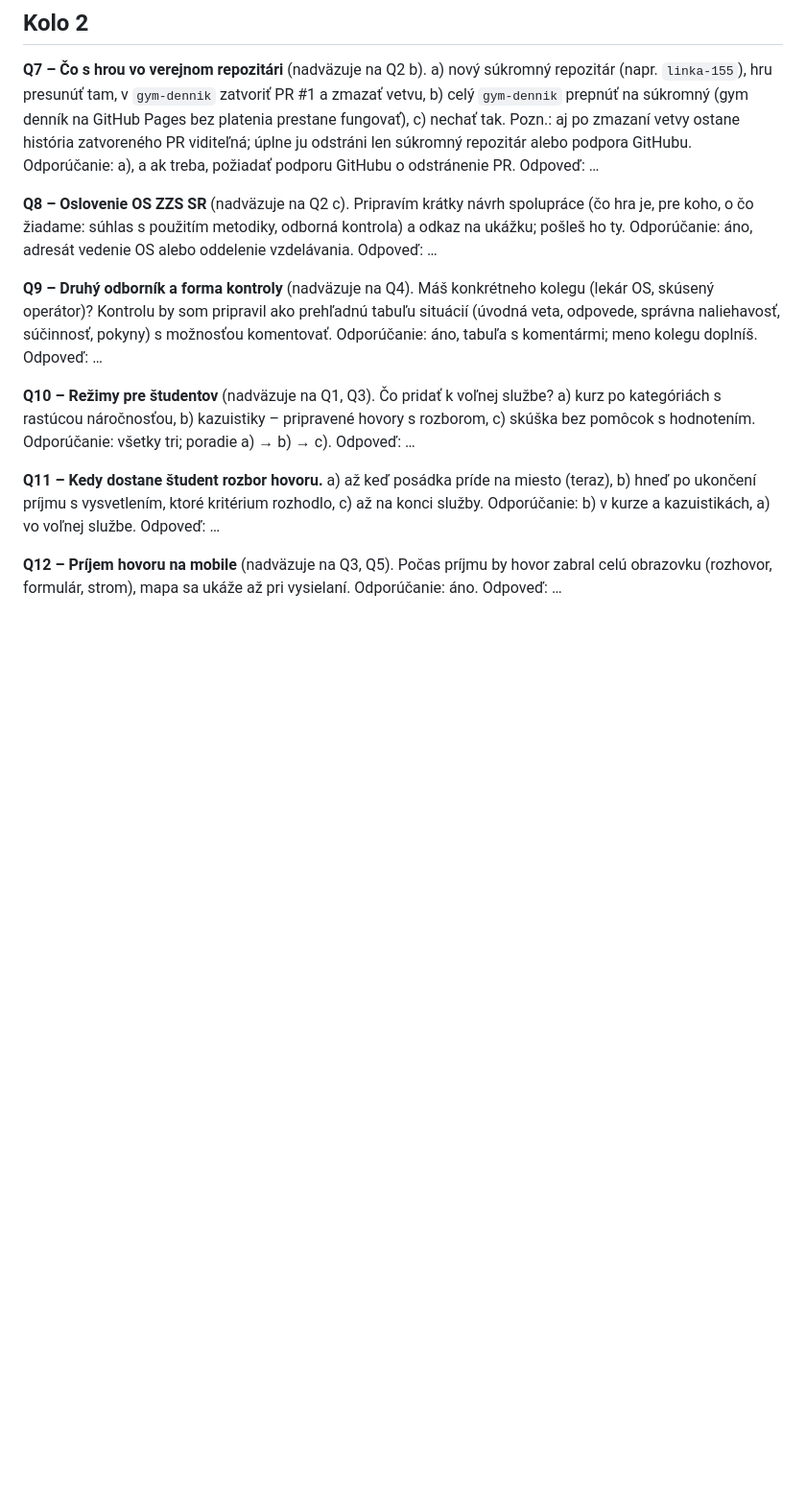
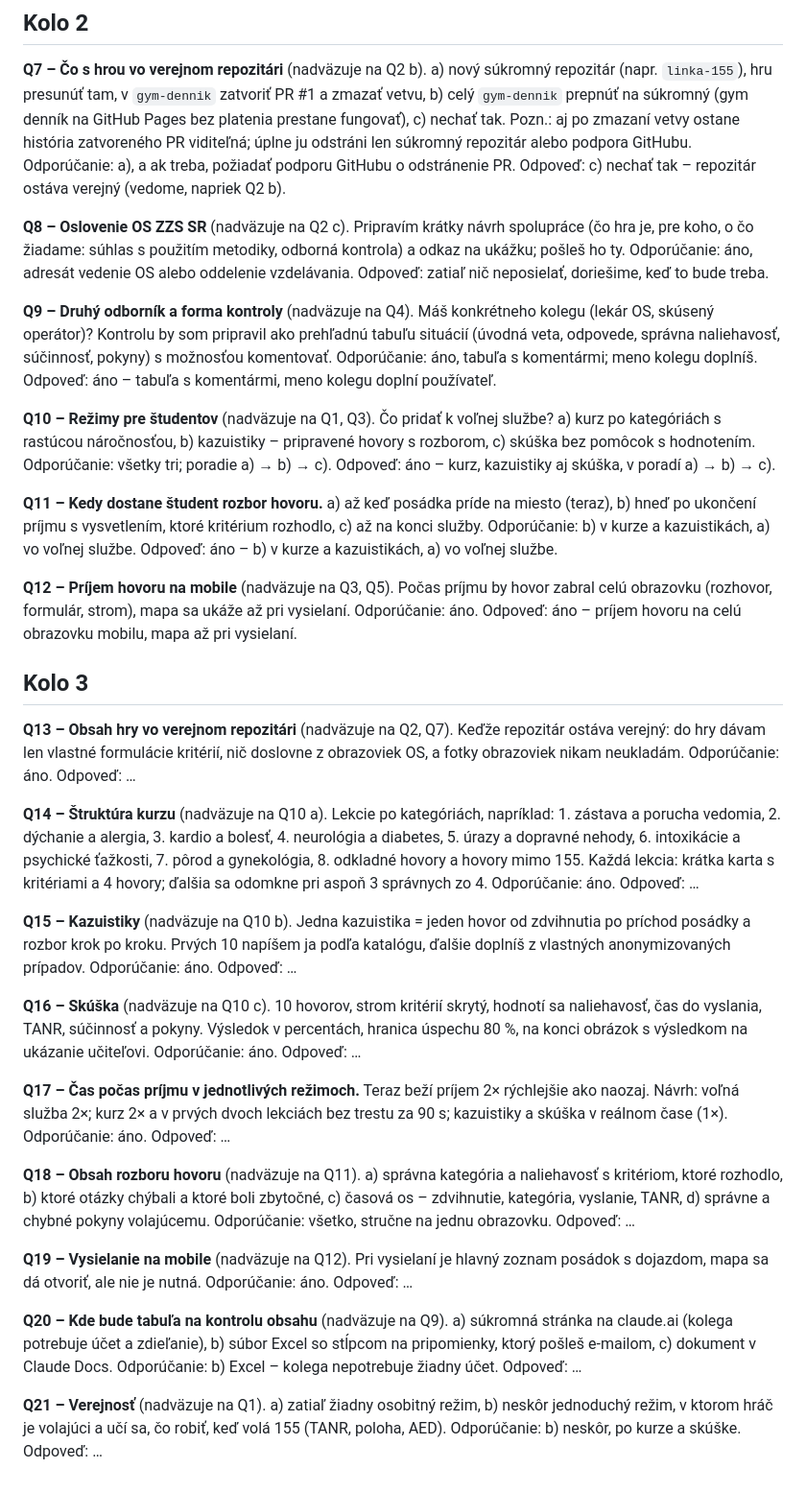
Before and after one commit to 480comand/gym-dennik, a Markdown page: dispecing/grilovanie-155.md, the part around the change. Shown at 96% size. Drawn GitHub-style; blank space fills up the shorter version.

Commit message:
Linka 155: grilovanie – odpovede kola 2, kolo 3
Co-Authored-By: Claude Opus 5.5 <noreply@anthropic.com>
Claude-Session: https://claude.ai/code/session_01ShEd6fCg1yi4tRkJ1tRpTi

```diff
--- a/dispecing/grilovanie-155.md
+++ b/dispecing/grilovanie-155.md
@@ -70,33 +70,90 @@ b) celý `gym-dennik` prepnúť na súkromný (gym denník na GitHub Pages bez p
 c) nechať tak.
 Pozn.: aj po zmazaní vetvy ostane história zatvoreného PR viditeľná; úplne ju odstráni len súkromný repozitár alebo podpora GitHubu.
 Odporúčanie: a), a ak treba, požiadať podporu GitHubu o odstránenie PR.
-Odpoveď: …
+Odpoveď: c) nechať tak – repozitár ostáva verejný (vedome, napriek Q2 b).
 
 **Q8 – Oslovenie OS ZZS SR** (nadväzuje na Q2 c).
 Pripravím krátky návrh spolupráce (čo hra je, pre koho, o čo žiadame: súhlas s použitím metodiky, odborná kontrola)
 a odkaz na ukážku; pošleš ho ty.
 Odporúčanie: áno, adresát vedenie OS alebo oddelenie vzdelávania.
-Odpoveď: …
+Odpoveď: zatiaľ nič neposielať, doriešime, keď to bude treba.
 
 **Q9 – Druhý odborník a forma kontroly** (nadväzuje na Q4).
 Máš konkrétneho kolegu (lekár OS, skúsený operátor)? Kontrolu by som pripravil ako prehľadnú tabuľu situácií
 (úvodná veta, odpovede, správna naliehavosť, súčinnosť, pokyny) s možnosťou komentovať.
 Odporúčanie: áno, tabuľa s komentármi; meno kolegu doplníš.
-Odpoveď: …
+Odpoveď: áno – tabuľa s komentármi, meno kolegu doplní používateľ.
 
 **Q10 – Režimy pre študentov** (nadväzuje na Q1, Q3).
 Čo pridať k voľnej službe? a) kurz po kategóriách s rastúcou náročnosťou, b) kazuistiky – pripravené hovory
 s rozborom, c) skúška bez pomôcok s hodnotením.
 Odporúčanie: všetky tri; poradie a) → b) → c).
-Odpoveď: …
+Odpoveď: áno – kurz, kazuistiky aj skúška, v poradí a) → b) → c).
 
 **Q11 – Kedy dostane študent rozbor hovoru.**
 a) až keď posádka príde na miesto (teraz), b) hneď po ukončení príjmu s vysvetlením, ktoré kritérium rozhodlo,
 c) až na konci služby.
 Odporúčanie: b) v kurze a kazuistikách, a) vo voľnej službe.
-Odpoveď: …
+Odpoveď: áno – b) v kurze a kazuistikách, a) vo voľnej službe.
 
 **Q12 – Príjem hovoru na mobile** (nadväzuje na Q3, Q5).
 Počas príjmu by hovor zabral celú obrazovku (rozhovor, formulár, strom), mapa sa ukáže až pri vysielaní.
 Odporúčanie: áno.
+Odpoveď: áno – príjem hovoru na celú obrazovku mobilu, mapa až pri vysielaní.
+
+## Kolo 3
+
+**Q13 – Obsah hry vo verejnom repozitári** (nadväzuje na Q2, Q7).
+Keďže repozitár ostáva verejný: do hry dávam len vlastné formulácie kritérií, nič doslovne z obrazoviek OS,
+a fotky obrazoviek nikam neukladám.
+Odporúčanie: áno.
 Odpoveď: …
+
+**Q14 – Štruktúra kurzu** (nadväzuje na Q10 a).
+Lekcie po kategóriách, napríklad: 1. zástava a porucha vedomia, 2. dýchanie a alergia, 3. kardio a bolesť,
+4. neurológia a diabetes, 5. úrazy a dopravné nehody, 6. intoxikácie a psychické ťažkosti, 7. pôrod a gynekológia,
+8. odkladné hovory a hovory mimo 155. Každá lekcia: krátka karta s kritériami a 4 hovory; ďalšia sa odomkne
+pri aspoň 3 správnych zo 4.
+Odporúčanie: áno.
+Odpoveď: …
+
+**Q15 – Kazuistiky** (nadväzuje na Q10 b).
+Jedna kazuistika = jeden hovor od zdvihnutia po príchod posádky a rozbor krok po kroku. Prvých 10 napíšem ja
+podľa katalógu, ďalšie doplníš z vlastných anonymizovaných prípadov.
+Odporúčanie: áno.
+Odpoveď: …
+
+**Q16 – Skúška** (nadväzuje na Q10 c).
+10 hovorov, strom kritérií skrytý, hodnotí sa naliehavosť, čas do vyslania, TANR, súčinnosť a pokyny.
+Výsledok v percentách, hranica úspechu 80 %, na konci obrázok s výsledkom na ukázanie učiteľovi.
+Odporúčanie: áno.
+Odpoveď: …
+
+**Q17 – Čas počas príjmu v jednotlivých režimoch.**
+Teraz beží príjem 2× rýchlejšie ako naozaj. Návrh: voľná služba 2×; kurz 2× a v prvých dvoch lekciách
+bez trestu za 90 s; kazuistiky a skúška v reálnom čase (1×).
+Odporúčanie: áno.
+Odpoveď: …
+
+**Q18 – Obsah rozboru hovoru** (nadväzuje na Q11).
+a) správna kategória a naliehavosť s kritériom, ktoré rozhodlo, b) ktoré otázky chýbali a ktoré boli zbytočné,
+c) časová os – zdvihnutie, kategória, vyslanie, TANR, d) správne a chybné pokyny volajúcemu.
+Odporúčanie: všetko, stručne na jednu obrazovku.
+Odpoveď: …
+
+**Q19 – Vysielanie na mobile** (nadväzuje na Q12).
+Pri vysielaní je hlavný zoznam posádok s dojazdom, mapa sa dá otvoriť, ale nie je nutná.
+Odporúčanie: áno.
+Odpoveď: …
+
+**Q20 – Kde bude tabuľa na kontrolu obsahu** (nadväzuje na Q9).
+a) súkromná stránka na claude.ai (kolega potrebuje účet a zdieľanie), b) súbor Excel so stĺpcom na pripomienky,
+ktorý pošleš e-mailom, c) dokument v Claude Docs.
+Odporúčanie: b) Excel – kolega nepotrebuje žiadny účet.
+Odpoveď: …
+
+**Q21 – Verejnosť** (nadväzuje na Q1).
+a) zatiaľ žiadny osobitný režim, b) neskôr jednoduchý režim, v ktorom hráč je volajúci a učí sa, čo robiť,
+keď volá 155 (TANR, poloha, AED).
+Odporúčanie: b) neskôr, po kurze a skúške.
+Odpoveď: …
```
